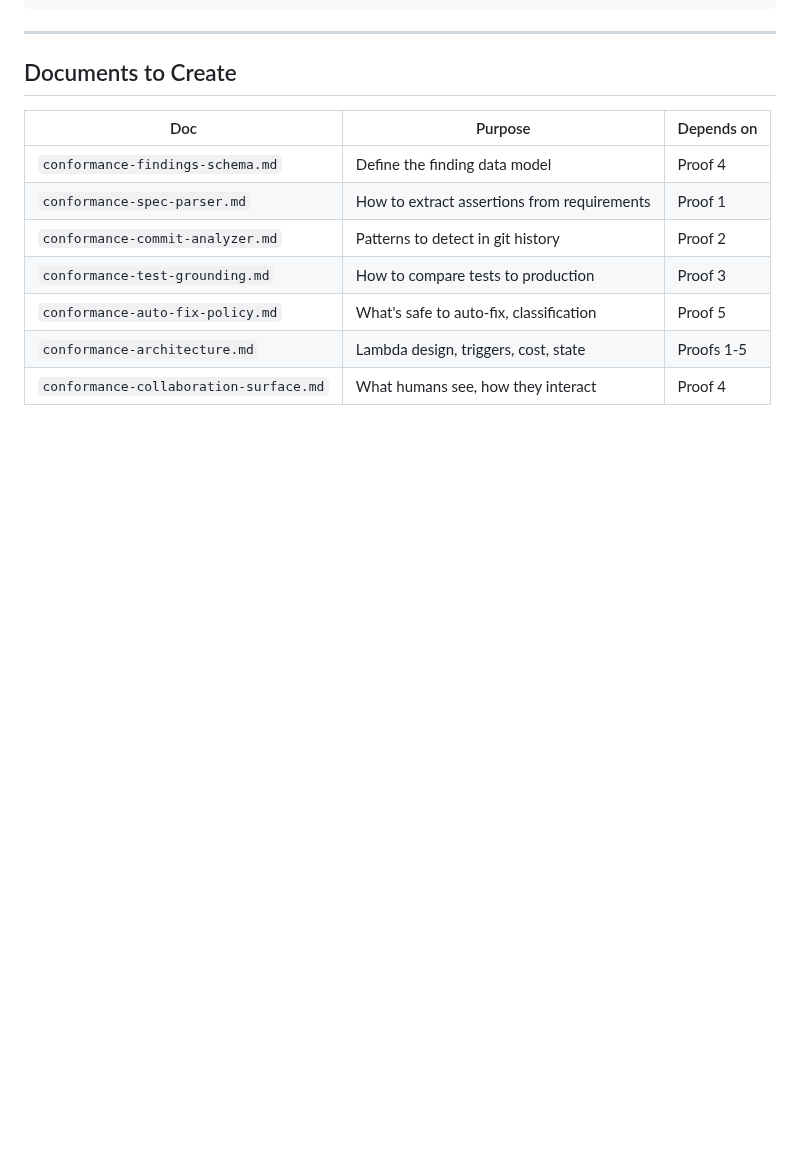
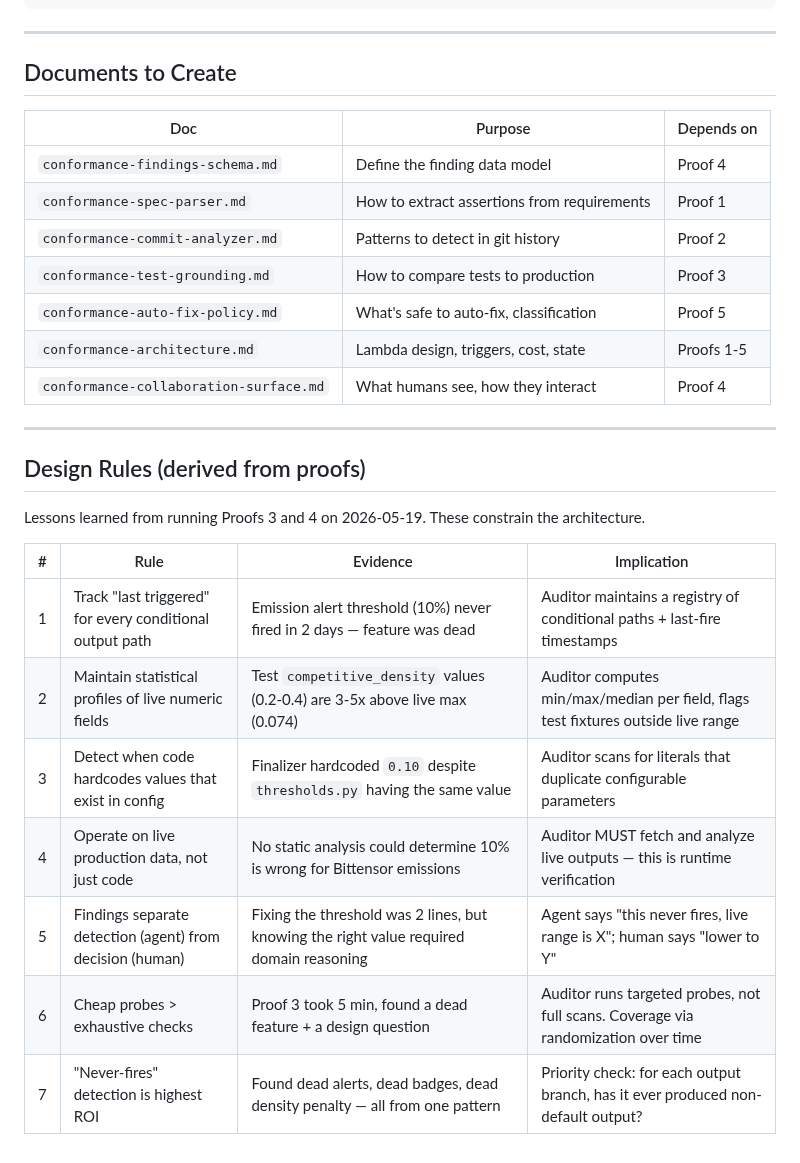
Before and after one commit to yzumbado/tao-mining-intelligence, a Markdown page: kb/conformance-concept-index.md, the part around the change. GitHub-like rendering; blank space fills up the shorter version.

Commit message:
docs(kb): Add 7 design rules to conformance concept index
Derived from Proofs 3-4. Key rules: track never-fires paths,
maintain live statistical profiles, detect hardcoded config duplicates,
operate on live data not just code, separate detection from decision.

```diff
--- a/kb/conformance-concept-index.md
+++ b/kb/conformance-concept-index.md
@@ -125,3 +125,19 @@ Then implement:
 | `conformance-auto-fix-policy.md` | What's safe to auto-fix, classification | Proof 5 |
 | `conformance-architecture.md` | Lambda design, triggers, cost, state | Proofs 1-5 |
 | `conformance-collaboration-surface.md` | What humans see, how they interact | Proof 4 |
+
+---
+
+## Design Rules (derived from proofs)
+
+Lessons learned from running Proofs 3 and 4 on 2026-05-19. These constrain the architecture.
+
+| # | Rule | Evidence | Implication |
+|---|------|----------|-------------|
+| 1 | Track "last triggered" for every conditional output path | Emission alert threshold (10%) never fired in 2 days — feature was dead | Auditor maintains a registry of conditional paths + last-fire timestamps |
+| 2 | Maintain statistical profiles of live numeric fields | Test `competitive_density` values (0.2-0.4) are 3-5x above live max (0.074) | Auditor computes min/max/median per field, flags test fixtures outside live range |
+| 3 | Detect when code hardcodes values that exist in config | Finalizer hardcoded `0.10` despite `thresholds.py` having the same value | Auditor scans for literals that duplicate configurable parameters |
+| 4 | Operate on live production data, not just code | No static analysis could determine 10% is wrong for Bittensor emissions | Auditor MUST fetch and analyze live outputs — this is runtime verification |
+| 5 | Findings separate detection (agent) from decision (human) | Fixing the threshold was 2 lines, but knowing the right value required domain reasoning | Agent says "this never fires, live range is X"; human says "lower to Y" |
+| 6 | Cheap probes > exhaustive checks | Proof 3 took 5 min, found a dead feature + a design question | Auditor runs targeted probes, not full scans. Coverage via randomization over time |
+| 7 | "Never-fires" detection is highest ROI | Found dead alerts, dead badges, dead density penalty — all from one pattern | Priority check: for each output branch, has it ever produced non-default output? |
```
